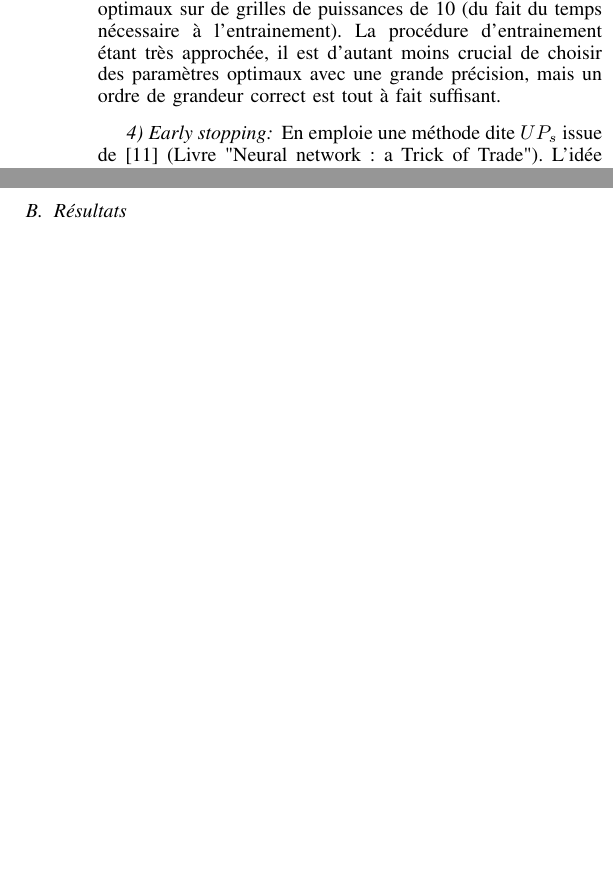
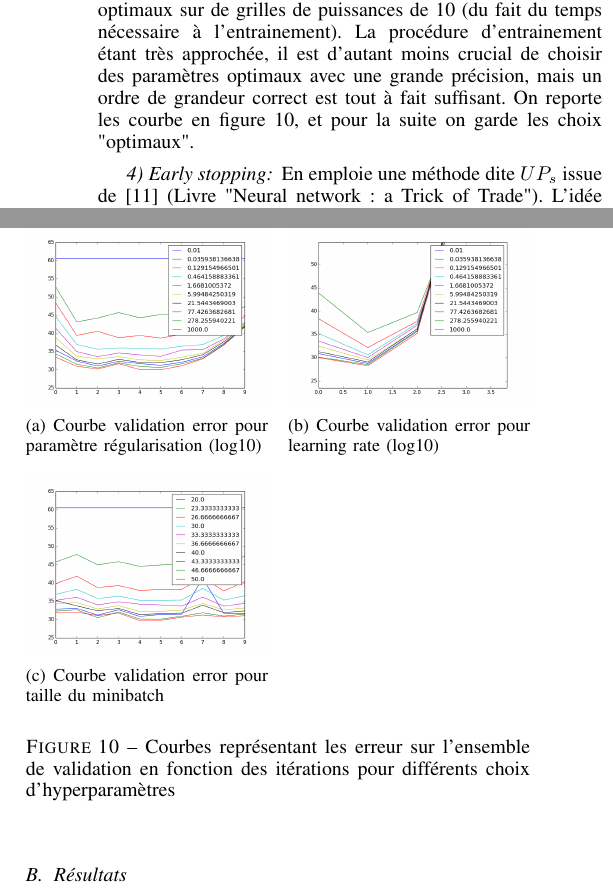
Before and after one commit to tomMoral/sentana, a LaTeX paper (CR/report.tex): two parts of the columns of page 8 of 9 before the commit and two parts of the columns of page 8 of 10 after it, joined at a grey line, cut so that both start at the same text, the shorter picture padded with empty space. Compiled offline with pdfLaTeX.

Commit message:
Rapport final

```diff
--- a/CR/report.tex
+++ b/CR/report.tex
@@ -733,9 +733,25 @@ Pour le choix des hyperparamètres, du fait du temps nécessaire à l'entraineme
 \item La taille des mini-batchs à chaque itération.
 \end{itemize}
 
-Pour cette raison on effectue une recherche des paramètres optimaux sur de grilles de puissances de 10 (du fait du temps nécessaire à l'entrainement). La procédure d'entrainement étant très approchée, il est d'autant moins crucial de choisir des paramètres optimaux avec une grande précision, mais un ordre de grandeur correct est tout à fait suffisant.
+Pour cette raison on effectue une recherche des paramètres optimaux sur de grilles de puissances de 10 (du fait du temps nécessaire à l'entrainement). La procédure d'entrainement étant très approchée, il est d'autant moins crucial de choisir des paramètres optimaux avec une grande précision, mais un ordre de grandeur correct est tout à fait suffisant. On reporte les courbe en figure \ref{hyper}, et pour la suite on garde les choix "optimaux".
 
 %Insérer les courbes de training ici.
+\begin{figure}[h]
+\begin{subfigure}{0.48\columnwidth}
+\includegraphics[width=\textwidth]{fig/reg.png}
+\caption{Courbe validation error pour paramètre régularisation (log10)}
+\end{subfigure}
+\begin{subfigure}{0.48\columnwidth}
+\includegraphics[width=\textwidth]{fig/lr.png}
+\caption{Courbe validation error pour learning rate (log10)}
+\end{subfigure}
+\begin{subfigure}{0.48\columnwidth}
+\includegraphics[width=\textwidth]{fig/mb.png}
+\caption{Courbe validation error pour taille du minibatch}
+\end{subfigure}
+\caption{Courbes représentant les erreur sur l'ensemble de validation en fonction des itérations pour différents choix d'hyperparamètres}
+\label{hyper}
+\end{figure}
 
 \subsubsection{Early stopping}
 En emploie une méthode dite $UP_s$ issue de \cite{Prechelt97earlystopping} (Livre "Neural network : a Trick of Trade"). L'idée est de regarder le nombre d'itérations consécutives au cours desquelles l'erreur sur l'ensemble de validation augmente. Cela se résume simplement ainsi \emph{$UP_s$ : si l'erreur de validation augmente sur $s$ itérations consécutives, alors on arrête l'algorithme.}
```
Also changed, not shown: CR/fig/lr.png (added), CR/fig/mb.png (added), CR/fig/reg.png (added), CR/report.pdf, CR/report.tex (1 more changed lines).
